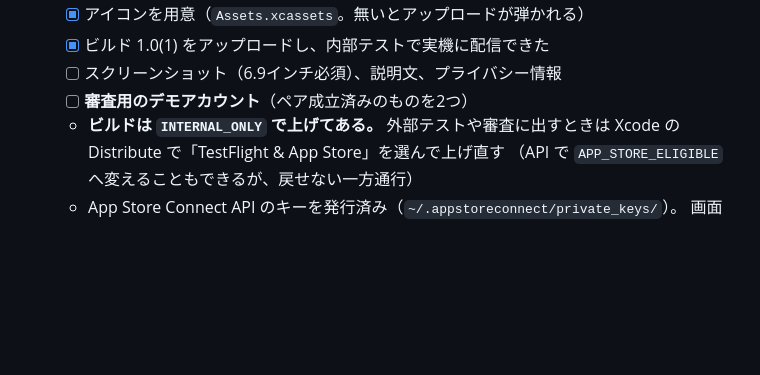
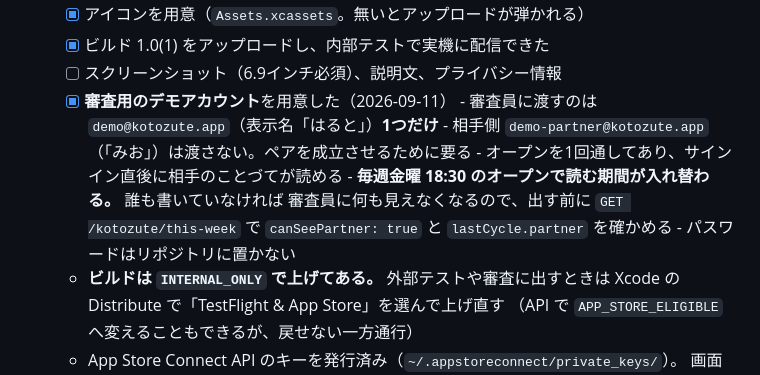
Before and after one commit to kento-furusho/kotozute, a Markdown page: docs/release-todo.md, the part around the change. Rendered like a GitHub page; blank space fills up the shorter version.

Commit message:
審査用デモアカウントを用意した記録 (#28)
渡すのは1つだけ。相手側はペアを成立させるために要るが、審査員には渡さない。

毎週のオープンで読む期間が入れ替わるので、出す直前に中身を確かめる必要が
ある。誰も書いていない週に当たると、審査員には何も見えない。

パスワードはここには書かない。

Co-authored-by: Claude Opus 5 <noreply@anthropic.com>

```diff
--- a/docs/release-todo.md
+++ b/docs/release-todo.md
@@ -29,7 +29,14 @@
   - [x] アイコンを用意（`Assets.xcassets`。無いとアップロードが弾かれる）
   - [x] ビルド 1.0(1) をアップロードし、内部テストで実機に配信できた
   - [ ] スクリーンショット（6.9インチ必須）、説明文、プライバシー情報
-  - [ ] **審査用のデモアカウント**（ペア成立済みのものを2つ）
+  - [x] **審査用のデモアカウント**を用意した（2026-09-11）
+        - 審査員に渡すのは `demo@kotozute.app`（表示名「はると」）**1つだけ**
+        - 相手側 `demo-partner@kotozute.app`（「みお」）は渡さない。ペアを成立させるために要る
+        - オープンを1回通してあり、サインイン直後に相手のことづてが読める
+        - **毎週金曜 18:30 のオープンで読む期間が入れ替わる。** 誰も書いていなければ
+          審査員に何も見えなくなるので、出す前に `GET /kotozute/this-week` で
+          `canSeePartner: true` と `lastCycle.partner` を確かめる
+        - パスワードはリポジトリに置かない
   - **ビルドは `INTERNAL_ONLY` で上げてある。** 外部テストや審査に出すときは
     Xcode の Distribute で「TestFlight & App Store」を選んで上げ直す
     （API で `APP_STORE_ELIGIBLE` へ変えることもできるが、戻せない一方通行）
```
